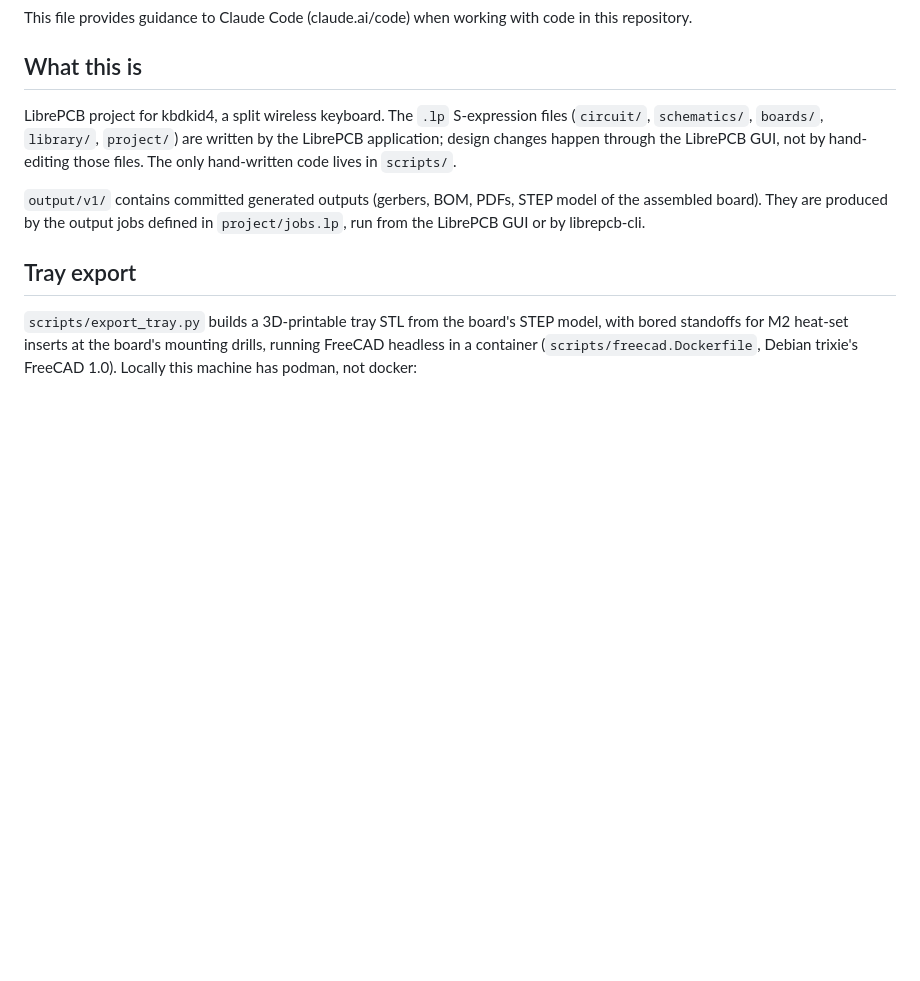
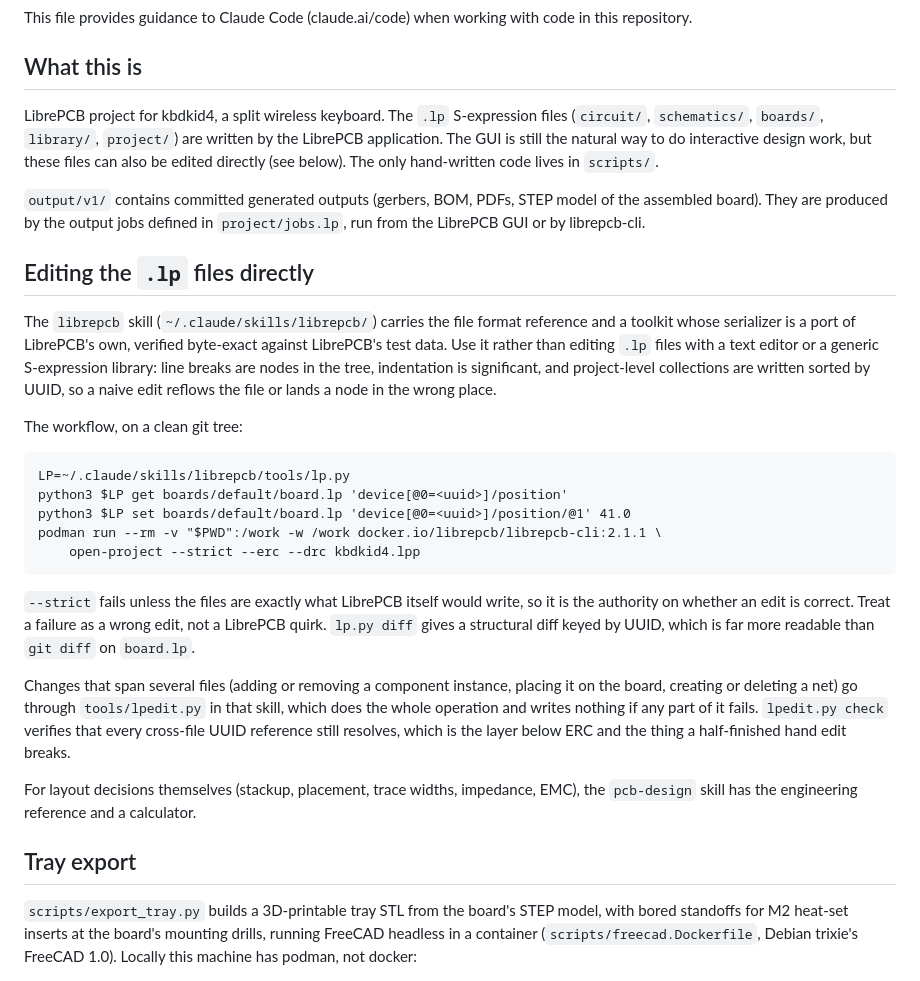
Before and after one commit to Tubbles/kbdkid4, a Markdown page: CLAUDE.md, the part around the change. Drawn GitHub-style; blank space fills up the shorter version.

Commit message:
Document the direct .lp editing workflow
The tooling referenced here lives in ~/.claude/skills/librepcb/,
outside this repository, so a fresh clone does not get it.

What makes direct editing defensible rather than reckless is
that librepcb-cli open-project --strict is an exact verdict: it
fails unless the files are byte-for-byte what LibrePCB itself would
write. The skill's serializer is a port of LibrePCB's sexpression.cpp
and round-trips LibrePCB's own test data exactly, so a --strict failure
means the edit is wrong, never that the tool formats differently.

Assisted-by: Claude:claude-opus-5

```diff
--- a/CLAUDE.md
+++ b/CLAUDE.md
@@ -4,9 +4,27 @@ This file provides guidance to Claude Code (claude.ai/code) when working with co
 
 ## What this is
 
-LibrePCB project for kbdkid4, a split wireless keyboard. The `.lp` S-expression files (`circuit/`, `schematics/`, `boards/`, `library/`, `project/`) are written by the LibrePCB application; design changes happen through the LibrePCB GUI, not by hand-editing those files. The only hand-written code lives in `scripts/`.
+LibrePCB project for kbdkid4, a split wireless keyboard. The `.lp` S-expression files (`circuit/`, `schematics/`, `boards/`, `library/`, `project/`) are written by the LibrePCB application. The GUI is still the natural way to do interactive design work, but these files can also be edited directly (see below). The only hand-written code lives in `scripts/`.
 
 `output/v1/` contains committed generated outputs (gerbers, BOM, PDFs, STEP model of the assembled board). They are produced by the output jobs defined in `project/jobs.lp`, run from the LibrePCB GUI or by librepcb-cli.
+
+## Editing the `.lp` files directly
+
+The `librepcb` skill (`~/.claude/skills/librepcb/`) carries the file format reference and a toolkit whose serializer is a port of LibrePCB's own, verified byte-exact against LibrePCB's test data. Use it rather than editing `.lp` files with a text editor or a generic S-expression library: line breaks are nodes in the tree, indentation is significant, and project-level collections are written sorted by UUID, so a naive edit reflows the file or lands a node in the wrong place.
+
+The workflow, on a clean git tree:
+
+    LP=~/.claude/skills/librepcb/tools/lp.py
+    python3 $LP get boards/default/board.lp 'device[@0=<uuid>]/position'
+    python3 $LP set boards/default/board.lp 'device[@0=<uuid>]/position/@1' 41.0
+    podman run --rm -v "$PWD":/work -w /work docker.io/librepcb/librepcb-cli:2.1.1 \
+        open-project --strict --erc --drc kbdkid4.lpp
+
+`--strict` fails unless the files are exactly what LibrePCB itself would write, so it is the authority on whether an edit is correct. Treat a failure as a wrong edit, not a LibrePCB quirk. `lp.py diff` gives a structural diff keyed by UUID, which is far more readable than `git diff` on `board.lp`.
+
+Changes that span several files (adding or removing a component instance, placing it on the board, creating or deleting a net) go through `tools/lpedit.py` in that skill, which does the whole operation and writes nothing if any part of it fails. `lpedit.py check` verifies that every cross-file UUID reference still resolves, which is the layer below ERC and the thing a half-finished hand edit breaks.
+
+For layout decisions themselves (stackup, placement, trace widths, impedance, EMC), the `pcb-design` skill has the engineering reference and a calculator.
 
 ## Tray export
 
```
